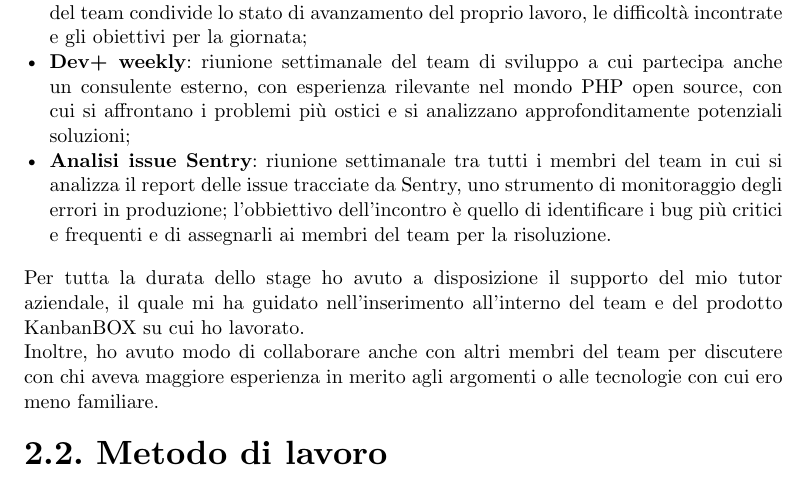
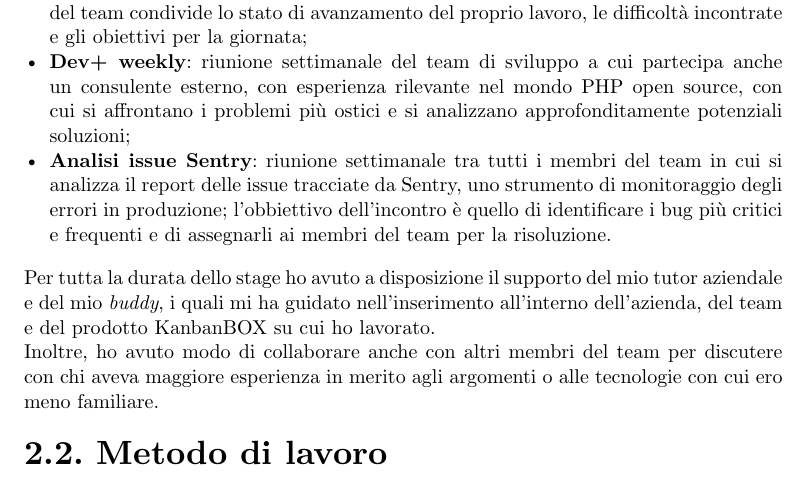
Before and after one commit to lucaribon/thesis, a Typst document (thesis.typ, which reads chapters/stage-description.typ): part of page 11 of 25, cut so that both start at the same text. Compiled offline with Typst 0.15.

Commit message:
piccolo fix;

```diff
--- a/chapters/stage-description.typ
+++ b/chapters/stage-description.typ
@@ -11,7 +11,7 @@ Sono stato inserito nel team sviluppatori software con il quale ho, fin da subit
 - *Dev+ weekly*: riunione settimanale del team di sviluppo a cui partecipa anche un consulente esterno, con esperienza rilevante nel mondo PHP open source, con cui si affrontano i problemi più ostici e si analizzano approfonditamente potenziali soluzioni;
 - *Analisi issue Sentry*: riunione settimanale tra tutti i membri del team in cui si analizza il report delle issue tracciate da Sentry, uno strumento di monitoraggio degli errori in produzione; l'obbiettivo dell'incontro è quello di identificare i bug più critici e frequenti e di assegnarli ai membri del team per la risoluzione.
 
-Per tutta la durata dello stage ho avuto a disposizione il supporto del mio tutor aziendale, il quale mi ha guidato nell'inserimento all'interno del team e del prodotto KanbanBOX su cui ho lavorato. \
+Per tutta la durata dello stage ho avuto a disposizione il supporto del mio tutor aziendale e del mio _buddy_, i quali mi ha guidato nell'inserimento all'interno dell'azienda, del team e del prodotto KanbanBOX su cui ho lavorato. \
 Inoltre, ho avuto modo di collaborare anche con altri membri del team per discutere con chi aveva maggiore esperienza in merito agli argomenti o alle tecnologie con cui ero meno familiare.
 
 
```
Also changed, not shown: thesis.pdf.
